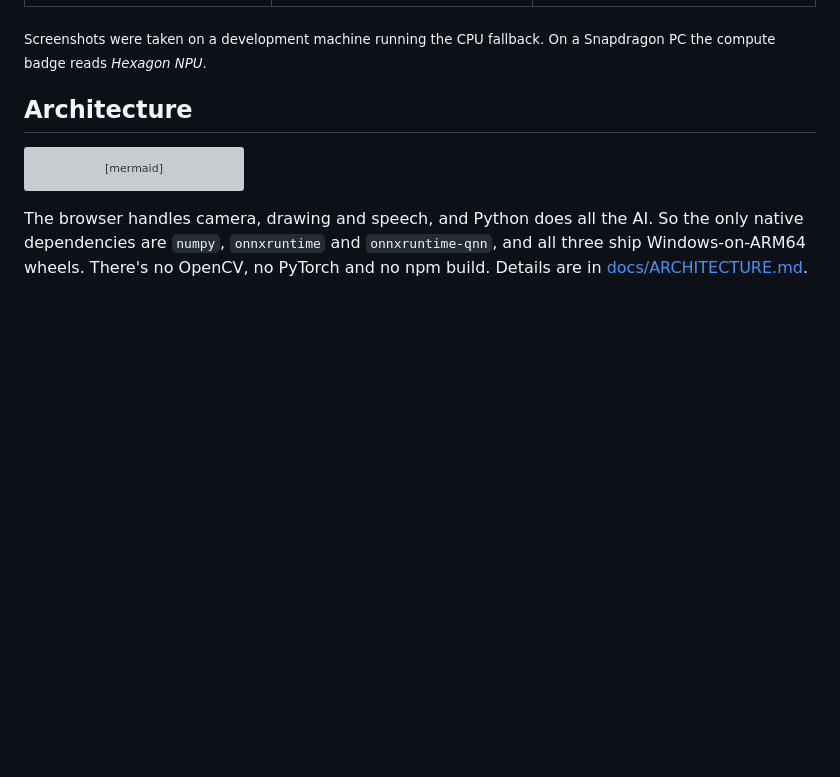
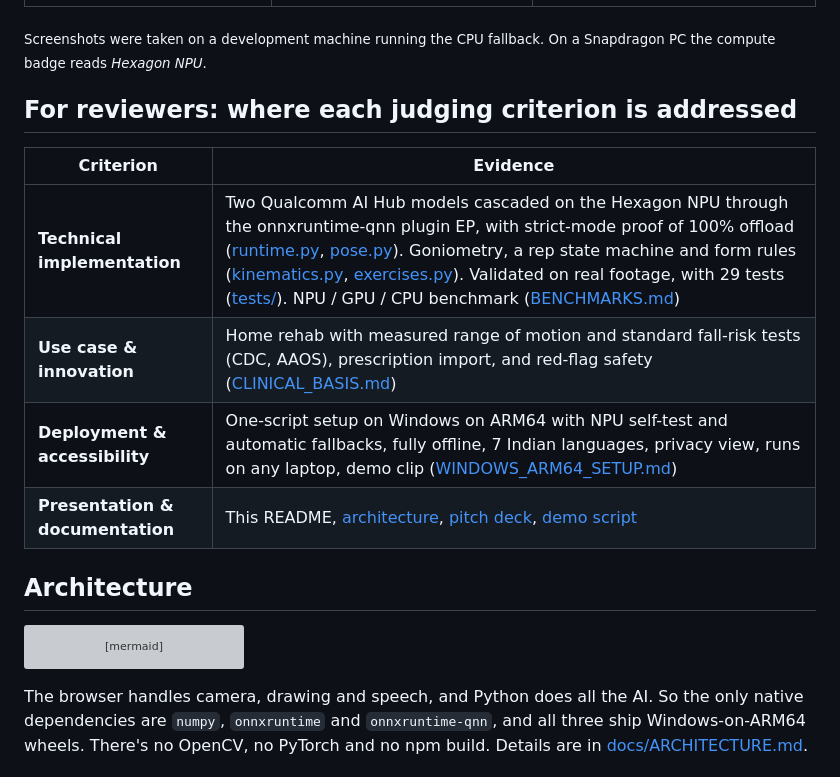
Before and after one commit to Sachin0496/punargati, a Markdown page: README.md, the part around the change. Rendered like a GitHub page; blank space fills up the shorter version; grey boxes are pictures that could not be loaded.

Commit message:
README: judging-criteria map; submission-day checklist
Co-Authored-By: Claude Opus 5.5 <noreply@anthropic.com>

```diff
--- a/README.md
+++ b/README.md
@@ -52,6 +52,15 @@ Sources are in [docs/CLINICAL_BASIS.md](docs/CLINICAL_BASIS.md).
 | ![tests](docs/img/tests.png) | ![progress](docs/img/progress.png) | ![plan import](docs/img/plan.png) |
 
 <sub>Screenshots were taken on a development machine running the CPU fallback. On a Snapdragon PC the compute badge reads *Hexagon NPU*.</sub>
+
+## For reviewers: where each judging criterion is addressed
+
+| Criterion | Evidence |
+|---|---|
+| **Technical implementation** | Two Qualcomm AI Hub models cascaded on the Hexagon NPU through the onnxruntime-qnn plugin EP, with strict-mode proof of 100% offload ([runtime.py](punargati/runtime.py), [pose.py](punargati/pose.py)). Goniometry, a rep state machine and form rules ([kinematics.py](punargati/kinematics.py), [exercises.py](punargati/exercises.py)). Validated on real footage, with 29 tests ([tests/](tests)). NPU / GPU / CPU benchmark ([BENCHMARKS.md](docs/BENCHMARKS.md)) |
+| **Use case & innovation** | Home rehab with measured range of motion and standard fall-risk tests (CDC, AAOS), prescription import, and red-flag safety ([CLINICAL_BASIS.md](docs/CLINICAL_BASIS.md)) |
+| **Deployment & accessibility** | One-script setup on Windows on ARM64 with NPU self-test and automatic fallbacks, fully offline, 7 Indian languages, privacy view, runs on any laptop, demo clip ([WINDOWS_ARM64_SETUP.md](docs/WINDOWS_ARM64_SETUP.md)) |
+| **Presentation & documentation** | This README, [architecture](docs/ARCHITECTURE.md), [pitch deck](deck/PunarGati.pdf), [demo script](docs/DEMO_SCRIPT.md) |
 
 ## Architecture
 
```
Also changed, not shown: docs/SUBMIT_CHECKLIST.md (added, +22 -0 lines).
